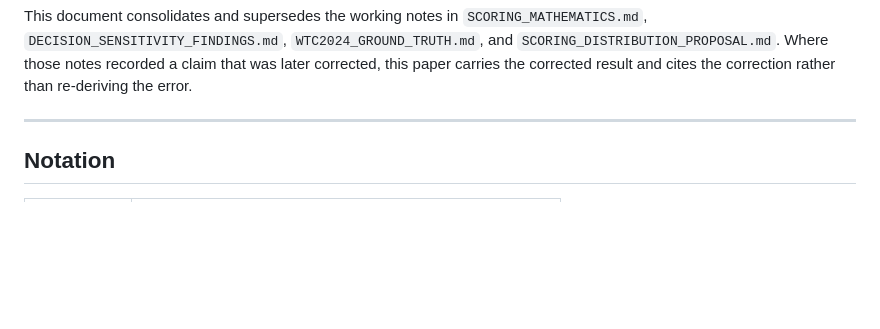
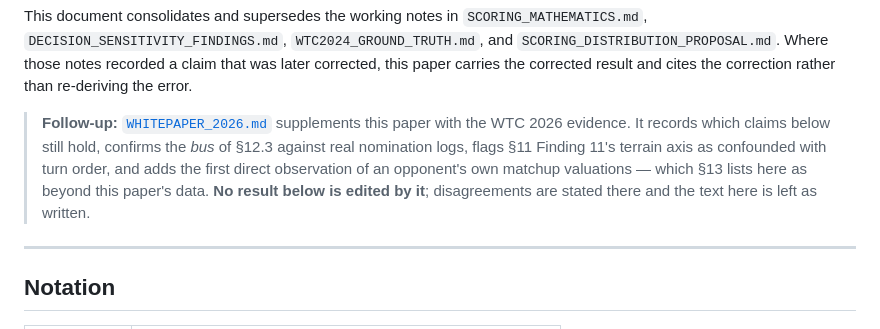
Before and after one commit to QTR-Games/QTR_pairing_process, a Markdown page: docs/WHITEPAPER.md, the part around the change. GitHub-like rendering; blank space fills up the shorter version.

```diff
--- a/docs/WHITEPAPER.md
+++ b/docs/WHITEPAPER.md
@@ -32,6 +32,14 @@ This document consolidates and supersedes the working notes in
 `WTC2024_GROUND_TRUTH.md`, and `SCORING_DISTRIBUTION_PROPOSAL.md`. Where those
 notes recorded a claim that was later corrected, this paper carries the corrected
 result and cites the correction rather than re-deriving the error.
+
+> **Follow-up:** [`WHITEPAPER_2026.md`](WHITEPAPER_2026.md) supplements this paper
+> with the WTC 2026 evidence. It records which claims below still hold, confirms the
+> *bus* of §12.3 against real nomination logs, flags §11 Finding 11's terrain axis as
+> confounded with turn order, and adds the first direct observation of an opponent's
+> own matchup valuations — which §13 lists here as beyond this paper's data. **No
+> result below is edited by it**; disagreements are stated there and the text here is
+> left as written.
 
 ---
 
```
Also changed, not shown: docs/WHITEPAPER_2026.md (added, +477 -0 lines).
